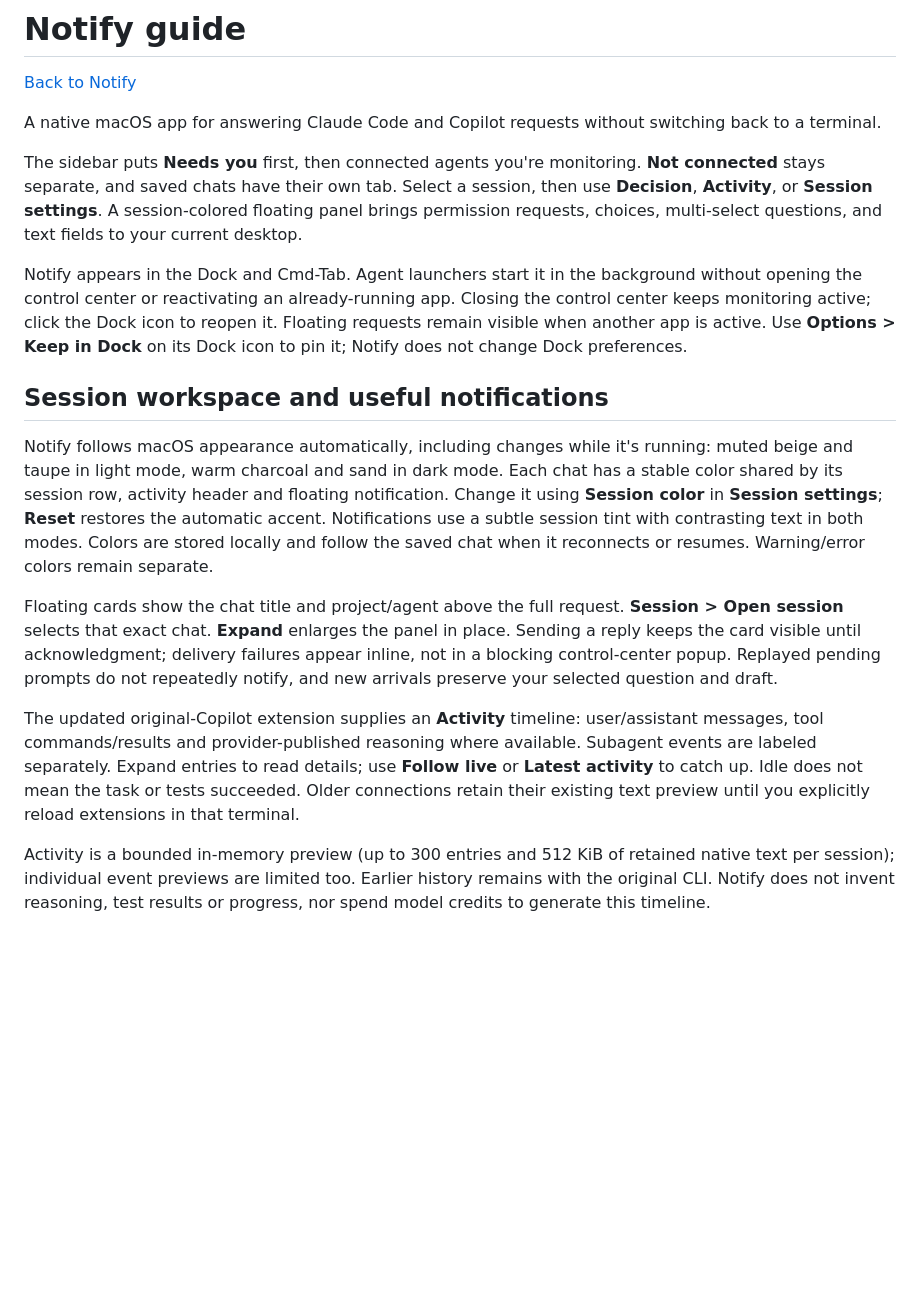
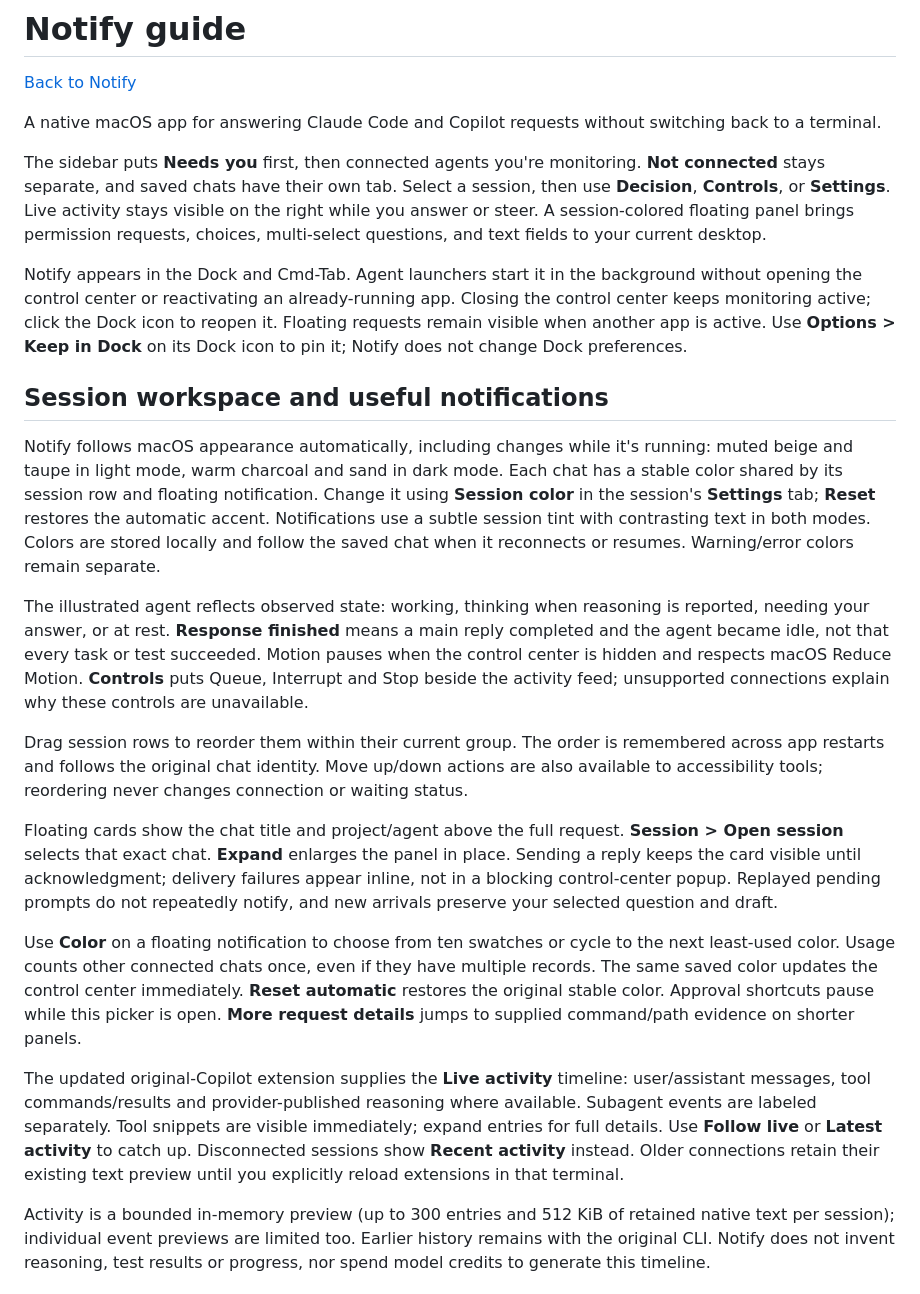
Before and after one commit to vsvinav/notify, a Markdown page: docs/guide.md, the part around the change. GitHub-like rendering; blank space fills up the shorter version.

```diff
--- a/docs/guide.md
+++ b/docs/guide.md
@@ -4,17 +4,23 @@
 
 A native macOS app for answering Claude Code and Copilot requests without switching back to a terminal.
 
-The sidebar puts **Needs you** first, then connected agents you're monitoring. **Not connected** stays separate, and saved chats have their own tab. Select a session, then use **Decision**, **Activity**, or **Session settings**. A session-colored floating panel brings permission requests, choices, multi-select questions, and text fields to your current desktop.
+The sidebar puts **Needs you** first, then connected agents you're monitoring. **Not connected** stays separate, and saved chats have their own tab. Select a session, then use **Decision**, **Controls**, or **Settings**. Live activity stays visible on the right while you answer or steer. A session-colored floating panel brings permission requests, choices, multi-select questions, and text fields to your current desktop.
 
 Notify appears in the Dock and Cmd-Tab. Agent launchers start it in the background without opening the control center or reactivating an already-running app. Closing the control center keeps monitoring active; click the Dock icon to reopen it. Floating requests remain visible when another app is active. Use **Options > Keep in Dock** on its Dock icon to pin it; Notify does not change Dock preferences.
 
 ## Session workspace and useful notifications
 
-Notify follows macOS appearance automatically, including changes while it's running: muted beige and taupe in light mode, warm charcoal and sand in dark mode. Each chat has a stable color shared by its session row, activity header and floating notification. Change it using **Session color** in **Session settings**; **Reset** restores the automatic accent. Notifications use a subtle session tint with contrasting text in both modes. Colors are stored locally and follow the saved chat when it reconnects or resumes. Warning/error colors remain separate.
+Notify follows macOS appearance automatically, including changes while it's running: muted beige and taupe in light mode, warm charcoal and sand in dark mode. Each chat has a stable color shared by its session row and floating notification. Change it using **Session color** in the session's **Settings** tab; **Reset** restores the automatic accent. Notifications use a subtle session tint with contrasting text in both modes. Colors are stored locally and follow the saved chat when it reconnects or resumes. Warning/error colors remain separate.
+
+The illustrated agent reflects observed state: working, thinking when reasoning is reported, needing your answer, or at rest. **Response finished** means a main reply completed and the agent became idle, not that every task or test succeeded. Motion pauses when the control center is hidden and respects macOS Reduce Motion. **Controls** puts Queue, Interrupt and Stop beside the activity feed; unsupported connections explain why these controls are unavailable.
+
+Drag session rows to reorder them within their current group. The order is remembered across app restarts and follows the original chat identity. Move up/down actions are also available to accessibility tools; reordering never changes connection or waiting status.
 
 Floating cards show the chat title and project/agent above the full request. **Session > Open session** selects that exact chat. **Expand** enlarges the panel in place. Sending a reply keeps the card visible until acknowledgment; delivery failures appear inline, not in a blocking control-center popup. Replayed pending prompts do not repeatedly notify, and new arrivals preserve your selected question and draft.
 
-The updated original-Copilot extension supplies an **Activity** timeline: user/assistant messages, tool commands/results and provider-published reasoning where available. Subagent events are labeled separately. Expand entries to read details; use **Follow live** or **Latest activity** to catch up. Idle does not mean the task or tests succeeded. Older connections retain their existing text preview until you explicitly reload extensions in that terminal.
+Use **Color** on a floating notification to choose from ten swatches or cycle to the next least-used color. Usage counts other connected chats once, even if they have multiple records. The same saved color updates the control center immediately. **Reset automatic** restores the original stable color. Approval shortcuts pause while this picker is open. **More request details** jumps to supplied command/path evidence on shorter panels.
+
+The updated original-Copilot extension supplies the **Live activity** timeline: user/assistant messages, tool commands/results and provider-published reasoning where available. Subagent events are labeled separately. Tool snippets are visible immediately; expand entries for full details. Use **Follow live** or **Latest activity** to catch up. Disconnected sessions show **Recent activity** instead. Older connections retain their existing text preview until you explicitly reload extensions in that terminal.
 
 Activity is a bounded in-memory preview (up to 300 entries and 512 KiB of retained native text per session); individual event previews are limited too. Earlier history remains with the original CLI. Notify does not invent reasoning, test results or progress, nor spend model credits to generate this timeline.
 
```
Also changed, not shown: README.md (+2 -1 lines), docs/images/notification-dark.png, docs/images/notification.png, docs/images/sessions-dark.png, docs/images/sessions.png, 11 other files.
